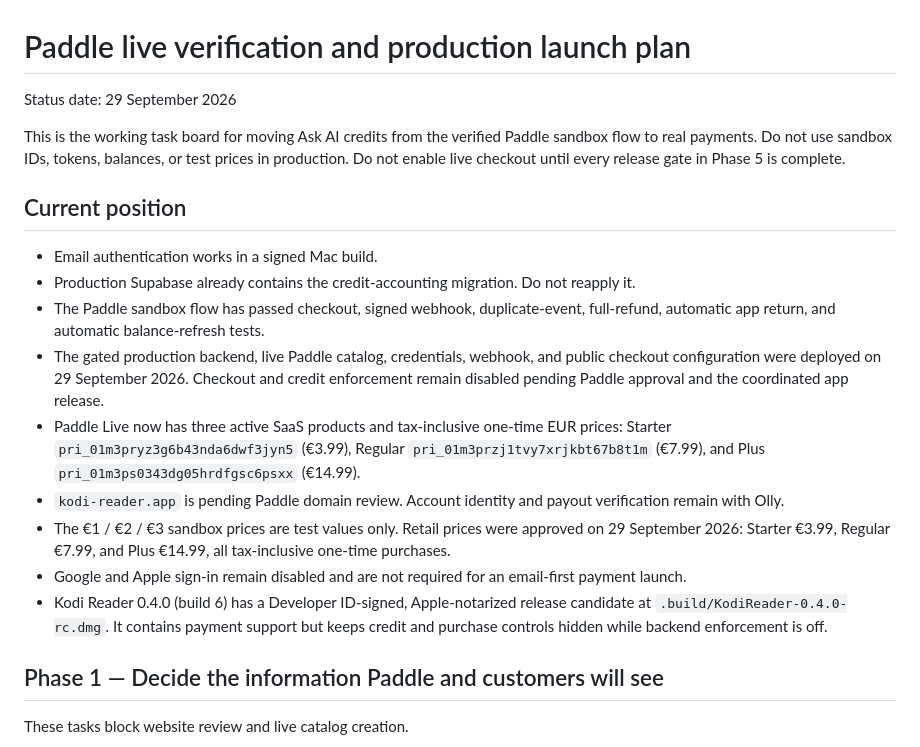
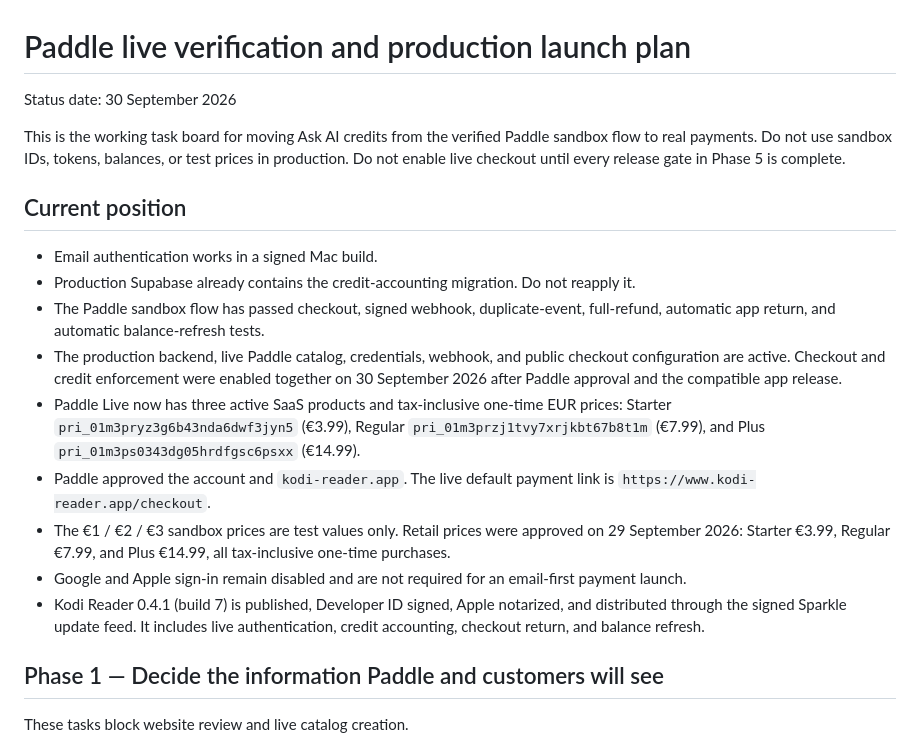
Before and after one commit to dev-olly/kodi-reader, a Markdown page: docs/paddle-live-verification-plan.md, the part around one of its changes. Drawn GitHub-style.

```diff
--- a/docs/paddle-live-verification-plan.md
+++ b/docs/paddle-live-verification-plan.md
@@ -1,6 +1,6 @@
 # Paddle live verification and production launch plan
 
-Status date: 29 September 2026
+Status date: 30 September 2026
 
 This is the working task board for moving Ask AI credits from the verified Paddle sandbox flow to real payments. Do not use sandbox IDs, tokens, balances, or test prices in production. Do not enable live checkout until every release gate in Phase 5 is complete.
 
@@ -9,12 +9,12 @@ This is the working task board for moving Ask AI credits from the verified Paddl
 - Email authentication works in a signed Mac build.
 - Production Supabase already contains the credit-accounting migration. Do not reapply it.
 - The Paddle sandbox flow has passed checkout, signed webhook, duplicate-event, full-refund, automatic app return, and automatic balance-refresh tests.
-- The gated production backend, live Paddle catalog, credentials, webhook, and public checkout configuration were deployed on 29 September 2026. Checkout and credit enforcement remain disabled pending Paddle approval and the coordinated app release.
+- The production backend, live Paddle catalog, credentials, webhook, and public checkout configuration are active. Checkout and credit enforcement were enabled together on 30 September 2026 after Paddle approval and the compatible app release.
 - Paddle Live now has three active SaaS products and tax-inclusive one-time EUR prices: Starter `pri_01m3pryz3g6b43nda6dwf3jyn5` (€3.99), Regular `pri_01m3przj1tvy7xrjkbt67b8t1m` (€7.99), and Plus `pri_01m3ps0343dg05hrdfgsc6psxx` (€14.99).
-- `kodi-reader.app` is pending Paddle domain review. Account identity and payout verification remain with Olly.
+- Paddle approved the account and `kodi-reader.app`. The live default payment link is `https://www.kodi-reader.app/checkout`.
 - The €1 / €2 / €3 sandbox prices are test values only. Retail prices were approved on 29 September 2026: Starter €3.99, Regular €7.99, and Plus €14.99, all tax-inclusive one-time purchases.
 - Google and Apple sign-in remain disabled and are not required for an email-first payment launch.
-- Kodi Reader 0.4.0 (build 6) has a Developer ID-signed, Apple-notarized release candidate at `.build/KodiReader-0.4.0-rc.dmg`. It contains payment support but keeps credit and purchase controls hidden while backend enforcement is off.
+- Kodi Reader 0.4.1 (build 7) is published, Developer ID signed, Apple notarized, and distributed through the signed Sparkle update feed. It includes live authentication, credit accounting, checkout return, and balance refresh.
 
 ## Phase 1 — Decide the information Paddle and customers will see
 
```
Also changed, not shown: other parts of docs/paddle-live-verification-plan.md (+13 -12 lines).
